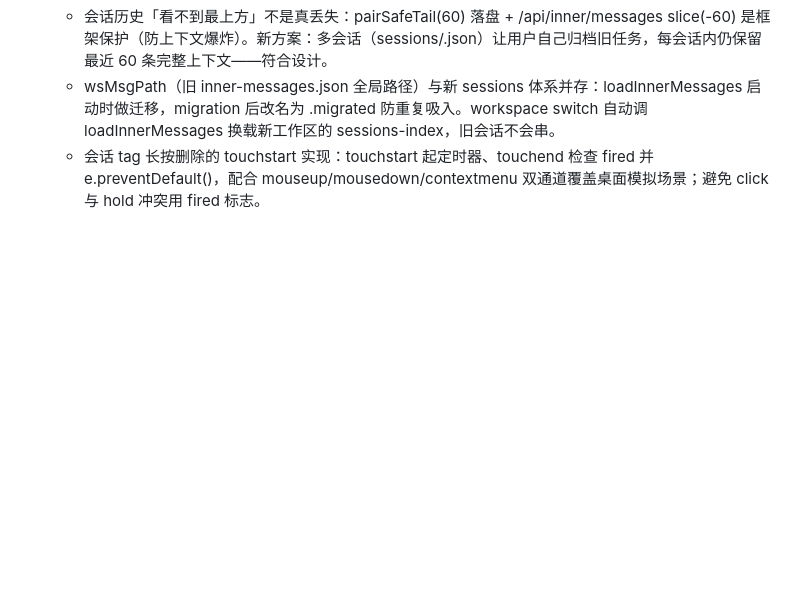
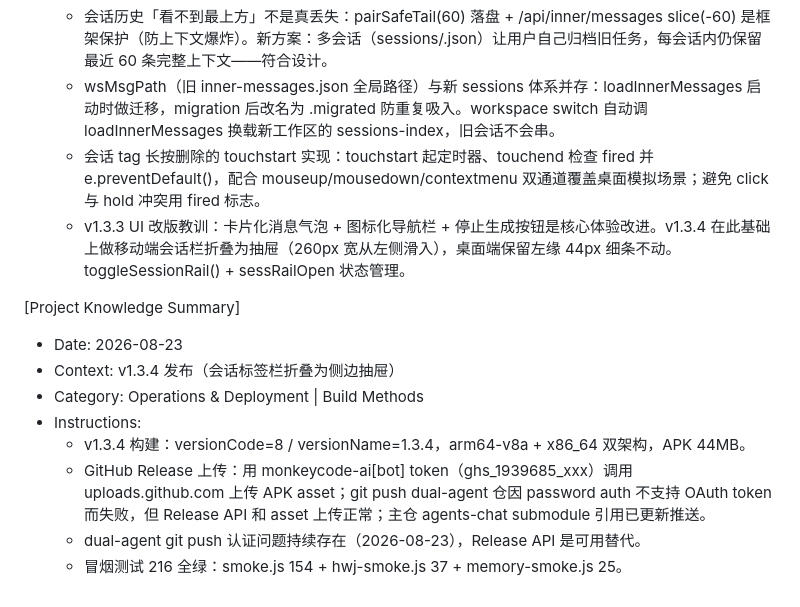
Before and after one commit to iamsamyiok/agents-chat, a Markdown page: .monkeycode/MEMORY.md, the part around the change. Drawn GitHub-style; blank space fills up the shorter version.

Commit message:
docs: update MEMORY for v1.3.3-1.3.4 release notes Co-authored-by: monkeycode-ai <monkeycode-ai@chaitin.com>

```diff
--- a/.monkeycode/MEMORY.md
+++ b/.monkeycode/MEMORY.md
@@ -193,3 +193,14 @@ Entries discovered by the Agent during task execution should follow this format:
   - 会话历史「看不到最上方」不是真丢失：pairSafeTail(60) 落盘 + /api/inner/messages slice(-60) 是框架保护（防上下文爆炸）。新方案：多会话（sessions/<id>.json）让用户自己归档旧任务，每会话内仍保留最近 60 条完整上下文——符合设计。
   - wsMsgPath（旧 inner-messages.json 全局路径）与新 sessions 体系并存：loadInnerMessages 启动时做迁移，migration 后改名为 .migrated 防重复吸入。workspace switch 自动调 loadInnerMessages 换载新工作区的 sessions-index，旧会话不会串。
   - 会话 tag 长按删除的 touchstart 实现：touchstart 起定时器、touchend 检查 fired 并 e.preventDefault()，配合 mouseup/mousedown/contextmenu 双通道覆盖桌面模拟场景；避免 click 与 hold 冲突用 fired 标志。
+  - v1.3.3 UI 改版教训：卡片化消息气泡 + 图标化导航栏 + 停止生成按钮是核心体验改进。v1.3.4 在此基础上做移动端会话栏折叠为抽屉（260px 宽从左侧滑入），桌面端保留左缘 44px 细条不动。toggleSessionRail() + sessRailOpen 状态管理。
+
+[Project Knowledge Summary]
+- Date: 2026-08-23
+- Context: v1.3.4 发布（会话标签栏折叠为侧边抽屉）
+- Category: Operations & Deployment | Build Methods
+- Instructions:
+  - v1.3.4 构建：versionCode=8 / versionName=1.3.4，arm64-v8a + x86_64 双架构，APK 44MB。
+  - GitHub Release 上传：用 monkeycode-ai[bot] token（ghs_1939685_xxx）调用 uploads.github.com 上传 APK asset；git push dual-agent 仓因 password auth 不支持 OAuth token 而失败，但 Release API 和 asset 上传正常；主仓 agents-chat submodule 引用已更新推送。
+  - dual-agent git push 认证问题持续存在（2026-08-23），Release API 是可用替代。
+  - 冒烟测试 216 全绿：smoke.js 154 + hwj-smoke.js 37 + memory-smoke.js 25。
```
